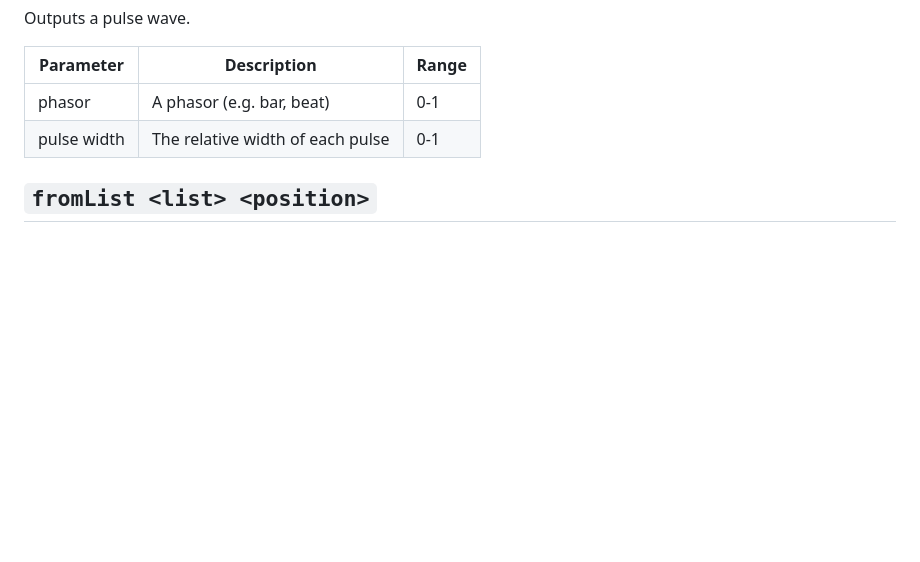
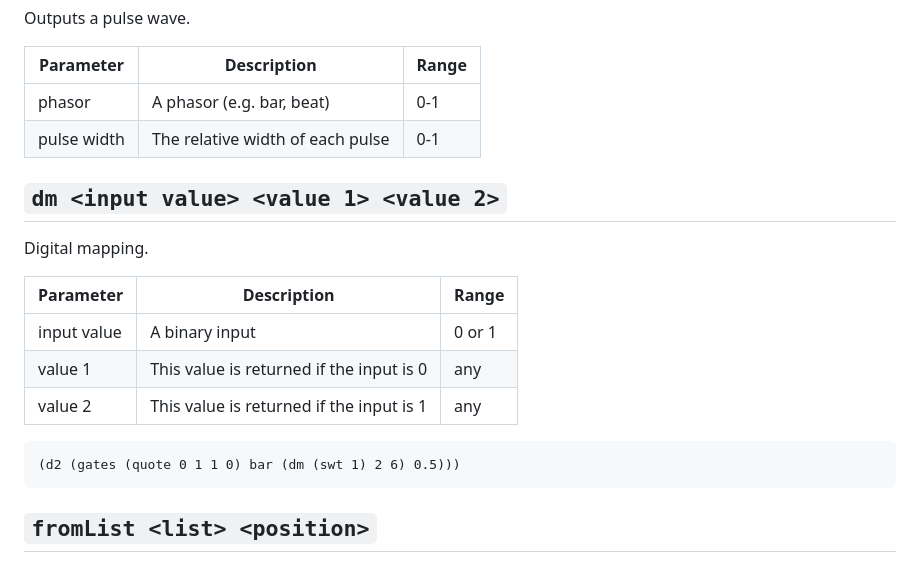
Before and after one commit to Emute-Lab-Instruments/uSEQ, a Markdown page: docs/useq.md, the part around the change. Drawn GitHub-style; blank space fills up the shorter version.

````diff
--- a/docs/useq.md
+++ b/docs/useq.md
@@ -209,6 +209,20 @@ Outputs a pulse wave.
 | pulse width | The relative width of each pulse | 0-1 |
 
 
+## `dm <input value> <value 1> <value 2>`
+
+Digital mapping.
+
+| Parameter | Description | Range |
+| --- | --- | --- |
+| input value | A binary input | 0 or 1 |
+| value 1 | This value is returned if the input is 0 | any |
+| value 2 | This value is returned if the input is 1 | any |
+
+```
+(d2 (gates (quote 0 1 1 0) bar (dm (swt 1) 2 6) 0.5)))
+```
+
 ## `fromList <list> <position>`
 
 Read an item from a list, using a normalised index.
````
